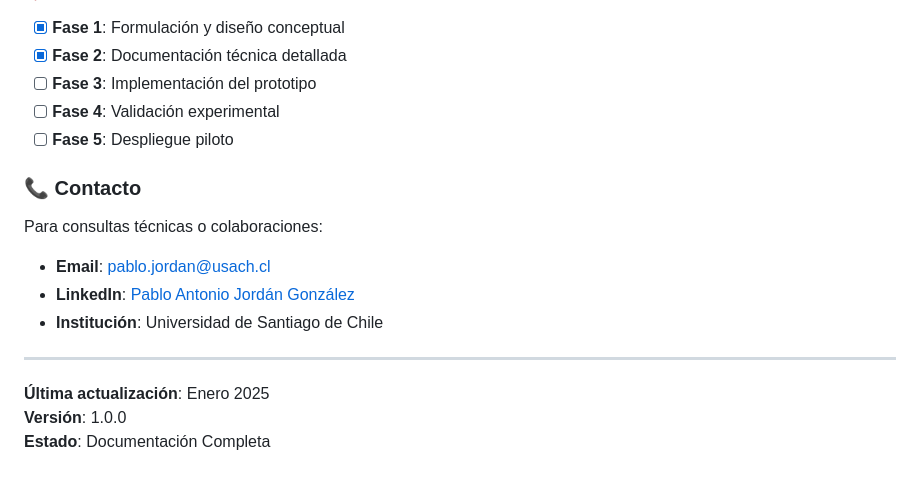
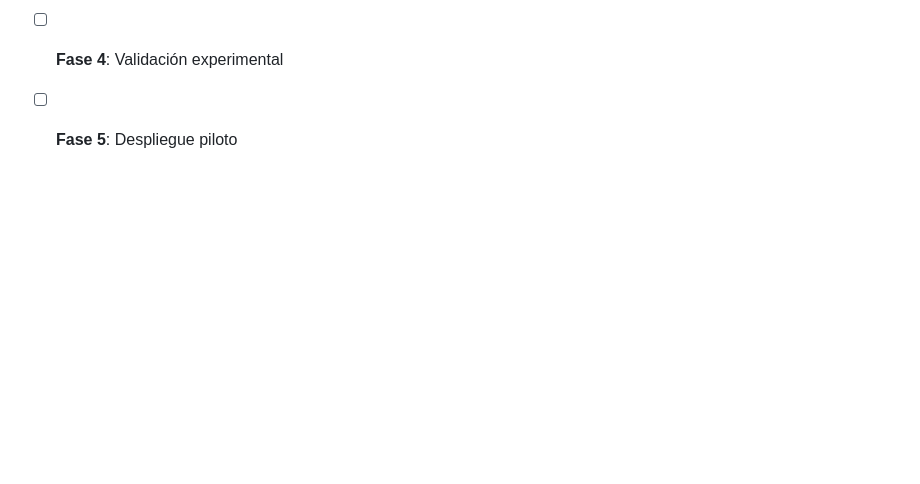
Before and after one commit to kreiack/imasde, a Markdown page: README.md, the part around the change. Drawn GitHub-style; blank space fills up the shorter version.

```diff
--- a/README.md
+++ b/README.md
@@ -110,16 +110,3 @@ Este proyecto está bajo desarrollo académico en el marco del Doctorado en Cien
 - [ ] **Fase 3**: Implementación del prototipo
 - [ ] **Fase 4**: Validación experimental
 - [ ] **Fase 5**: Despliegue piloto
-
-### 📞 Contacto
-
-Para consultas técnicas o colaboraciones:
-- **Email**: [pablo.jordan@usach.cl](mailto:pablo.jordan@usach.cl)
-- **LinkedIn**: [Pablo Antonio Jordán González](https://linkedin.com/in/pablo-jordan-gonzalez)
-- **Institución**: Universidad de Santiago de Chile
-
----
-
-**Última actualización**: Enero 2025
-**Versión**: 1.0.0
-**Estado**: Documentación Completa
```
